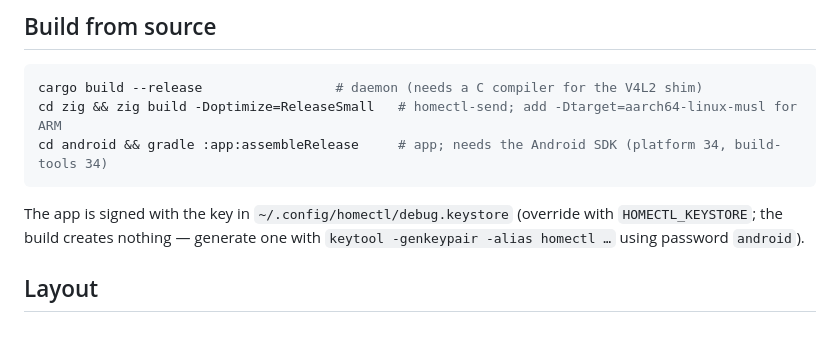
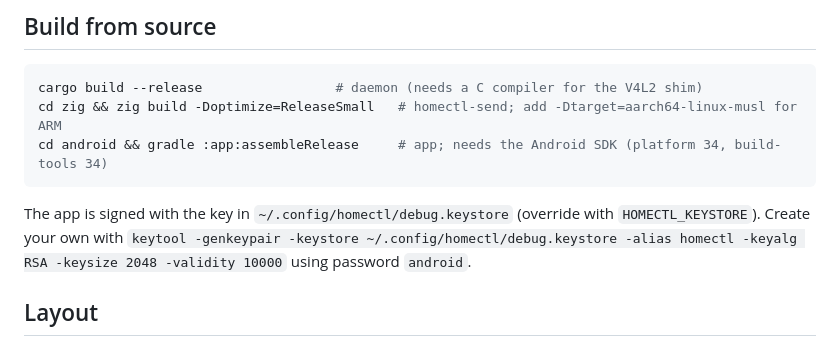
Before and after one commit to tarilka0gg/homectl, a Markdown page: README.md, the part around the change. GitHub-like rendering.

Commit message:
README: clarify keystore

````diff
--- a/README.md
+++ b/README.md
@@ -88,7 +88,7 @@ cargo build --release                 # daemon (needs a C compiler for the V4L2
 cd zig && zig build -Doptimize=ReleaseSmall   # homectl-send; add -Dtarget=aarch64-linux-musl for ARM
 cd android && gradle :app:assembleRelease     # app; needs the Android SDK (platform 34, build-tools 34)
 ```
-The app is signed with the key in `~/.config/homectl/debug.keystore` (override with `HOMECTL_KEYSTORE`; the build creates nothing — generate one with `keytool -genkeypair -alias homectl …` using password `android`).
+The app is signed with the key in `~/.config/homectl/debug.keystore` (override with `HOMECTL_KEYSTORE`). Create your own with `keytool -genkeypair -keystore ~/.config/homectl/debug.keystore -alias homectl -keyalg RSA -keysize 2048 -validity 10000` using password `android`.
 
 ## Layout
 `src/` Rust daemon · `csrc/` C V4L2 shim · `zig/` uploader · `android/` Kotlin + Compose app · `web/` built-in web page (open `http://host:7878`) · `packaging/` init script
````
